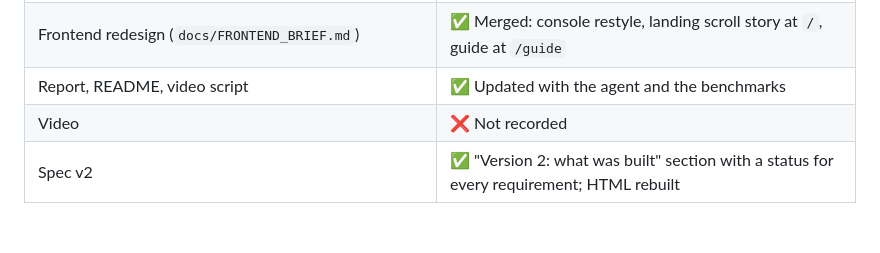
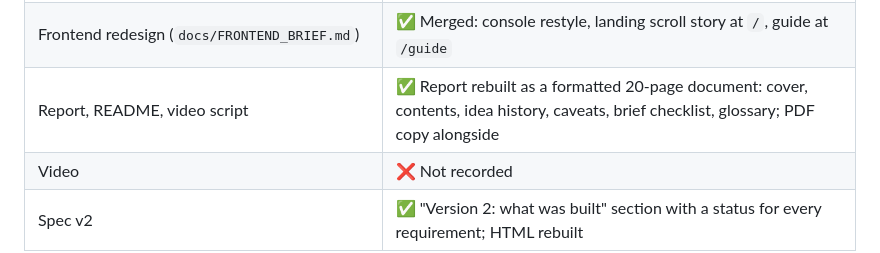
Before and after one commit to MuhammadAbdullah80/quakenet-q, a Markdown page: PROGRESS.md, the part around the change. Rendered like a GitHub page; blank space fills up the shorter version.

```diff
--- a/PROGRESS.md
+++ b/PROGRESS.md
@@ -16,7 +16,7 @@ Last updated: 2026-11-12
 | Web API v1 + v2 (FastAPI, on the team laptop) | ✅ Built, 303 tests pass |
 | Next.js console with agent pages (Vercel) | ✅ Built: Settings, Live feed, Plan, Monitor, Memory, Noise study |
 | Frontend redesign (`docs/FRONTEND_BRIEF.md`) | ✅ Merged: console restyle, landing scroll story at `/`, guide at `/guide` |
-| Report, README, video script | ✅ Updated with the agent and the benchmarks |
+| Report, README, video script | ✅ Report rebuilt as a formatted 20-page document: cover, contents, idea history, caveats, brief checklist, glossary; PDF copy alongside |
 | Video | ❌ Not recorded |
 | Spec v2 | ✅ "Version 2: what was built" section with a status for every requirement; HTML rebuilt |
 
```
Also changed, not shown: CLAUDE.md (+3 -1 lines), README.md (+3 -0 lines), figures/architecture.png, figures/system.png (added), 6 other files.
